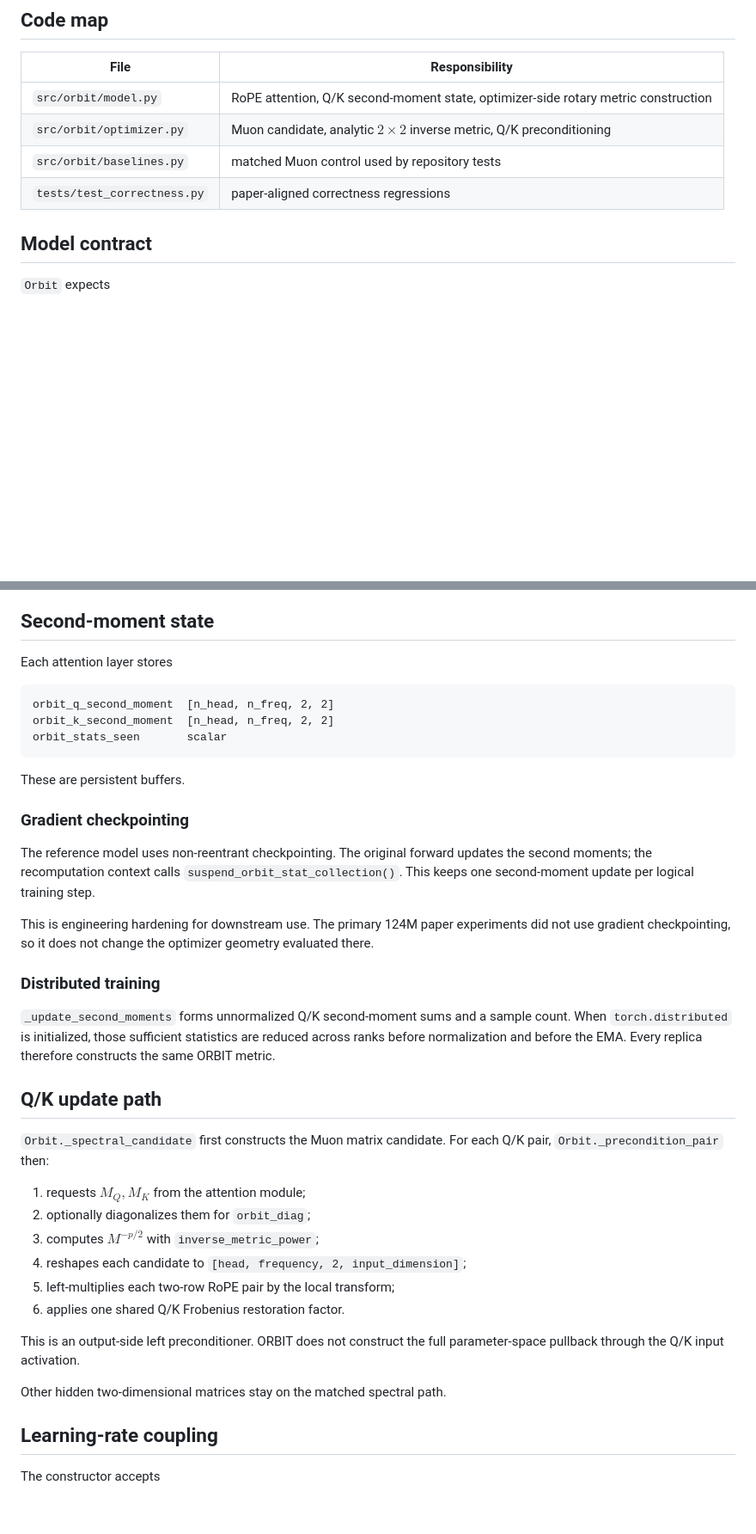
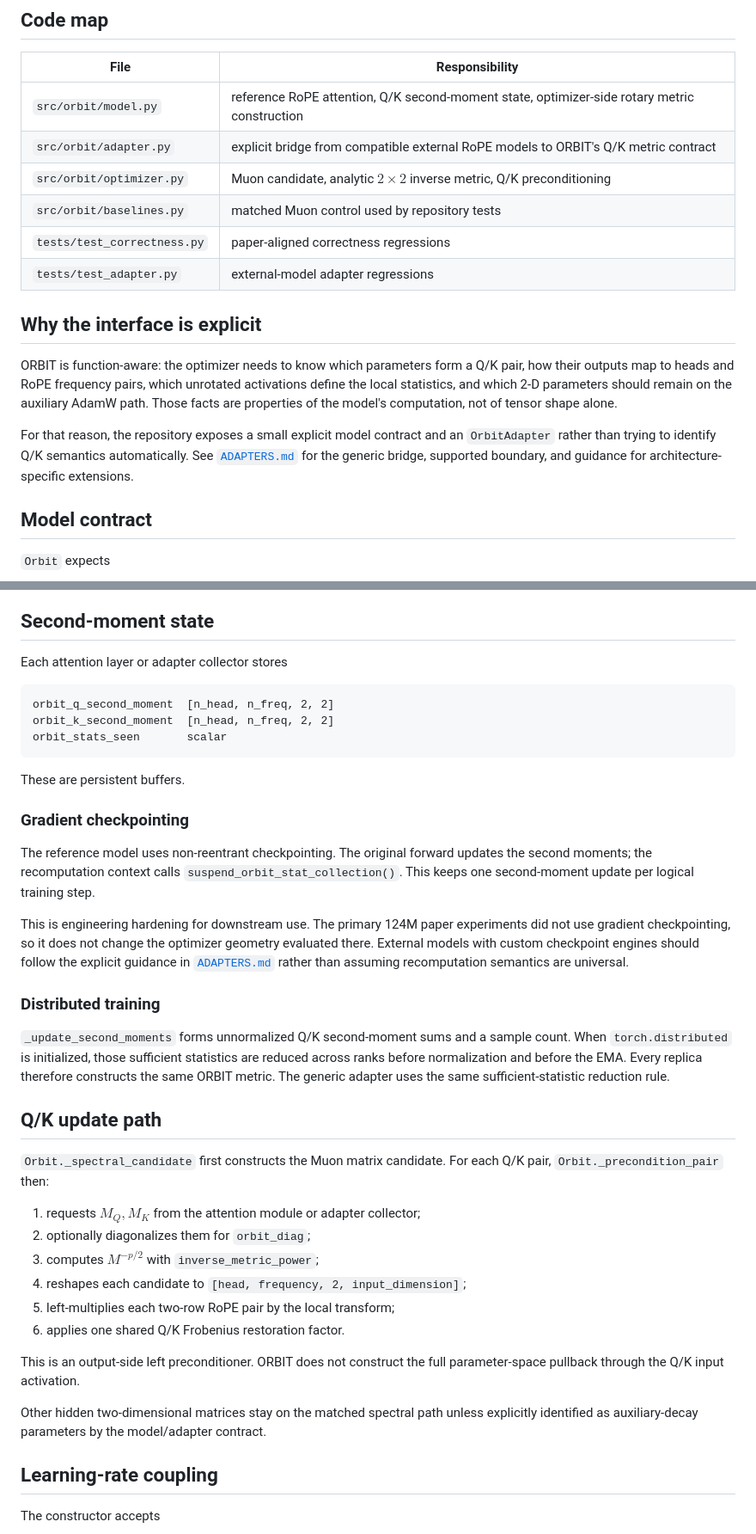
Before and after one commit to pop123-ux/ORBIT, a Markdown page: docs/ARCHITECTURE.md, 2 parts joined by grey strips. Shown at 86% size. Drawn GitHub-style; blank space fills up the shorter version.

Commit message:
Document the external-model architecture bridge

````diff
--- a/docs/ARCHITECTURE.md
+++ b/docs/ARCHITECTURE.md
@@ -6,10 +6,18 @@ This document covers the ORBIT-specific model/optimizer interface and state.
 
 | File | Responsibility |
 | --- | --- |
-| `src/orbit/model.py` | RoPE attention, Q/K second-moment state, optimizer-side rotary metric construction |
+| `src/orbit/model.py` | reference RoPE attention, Q/K second-moment state, optimizer-side rotary metric construction |
+| `src/orbit/adapter.py` | explicit bridge from compatible external RoPE models to ORBIT's Q/K metric contract |
 | `src/orbit/optimizer.py` | Muon candidate, analytic $2\times2$ inverse metric, Q/K preconditioning |
 | `src/orbit/baselines.py` | matched Muon control used by repository tests |
 | `tests/test_correctness.py` | paper-aligned correctness regressions |
+| `tests/test_adapter.py` | external-model adapter regressions |
+
+## Why the interface is explicit
+
+ORBIT is function-aware: the optimizer needs to know which parameters form a Q/K pair, how their outputs map to heads and RoPE frequency pairs, which unrotated activations define the local statistics, and which 2-D parameters should remain on the auxiliary AdamW path. Those facts are properties of the model's computation, not of tensor shape alone.
+
+For that reason, the repository exposes a small explicit model contract and an `OrbitAdapter` rather than trying to identify Q/K semantics automatically. See [`ADAPTERS.md`](ADAPTERS.md) for the generic bridge, supported boundary, and guidance for architecture-specific extensions.
 
 ## Model contract
 
@@ -62,7 +76,7 @@ The regression suite checks the two conventions separately: autograd verifies th
 
 ## Second-moment state
 
-Each attention layer stores
+Each attention layer or adapter collector stores
 
 ```text
 orbit_q_second_moment  [n_head, n_freq, 2, 2]
@@ -76,17 +90,17 @@ These are persistent buffers.
 
 The reference model uses non-reentrant checkpointing. The original forward updates the second moments; the recomputation context calls `suspend_orbit_stat_collection()`. This keeps one second-moment update per logical training step.
 
-This is engineering hardening for downstream use. The primary 124M paper experiments did not use gradient checkpointing, so it does not change the optimizer geometry evaluated there.
+This is engineering hardening for downstream use. The primary 124M paper experiments did not use gradient checkpointing, so it does not change the optimizer geometry evaluated there. External models with custom checkpoint engines should follow the explicit guidance in [`ADAPTERS.md`](ADAPTERS.md) rather than assuming recomputation semantics are universal.
 
 ### Distributed training
 
-`_update_second_moments` forms unnormalized Q/K second-moment sums and a sample count. When `torch.distributed` is initialized, those sufficient statistics are reduced across ranks before normalization and before the EMA. Every replica therefore constructs the same ORBIT metric.
+`_update_second_moments` forms unnormalized Q/K second-moment sums and a sample count. When `torch.distributed` is initialized, those sufficient statistics are reduced across ranks before normalization and before the EMA. Every replica therefore constructs the same ORBIT metric. The generic adapter uses the same sufficient-statistic reduction rule.
 
 ## Q/K update path
 
 `Orbit._spectral_candidate` first constructs the Muon matrix candidate. For each Q/K pair, `Orbit._precondition_pair` then:
 
-1. requests $M_Q,M_K$ from the attention module;
+1. requests $M_Q,M_K$ from the attention module or adapter collector;
 2. optionally diagonalizes them for `orbit_diag`;
 3. computes $M^{-p/2}$ with `inverse_metric_power`;
 4. reshapes each candidate to `[head, frequency, 2, input_dimension]`;
@@ -95,7 +109,7 @@ This is engineering hardening for downstream use. The primary 124M paper experim
 
 This is an output-side left preconditioner. ORBIT does not construct the full parameter-space pullback through the Q/K input activation.
 
-Other hidden two-dimensional matrices stay on the matched spectral path.
+Other hidden two-dimensional matrices stay on the matched spectral path unless explicitly identified as auxiliary-decay parameters by the model/adapter contract.
 
 ## Learning-rate coupling
 
````
Also changed, not shown: other parts of docs/ARCHITECTURE.md (+7 -1 lines).
